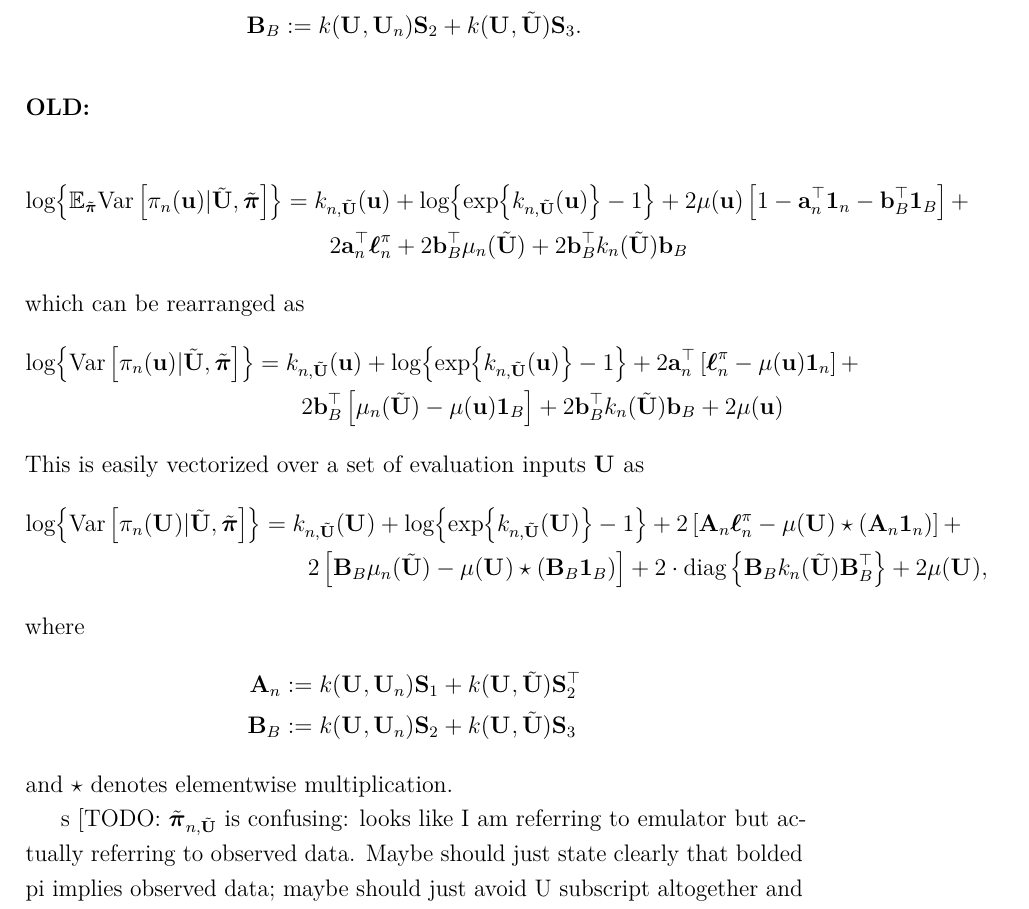
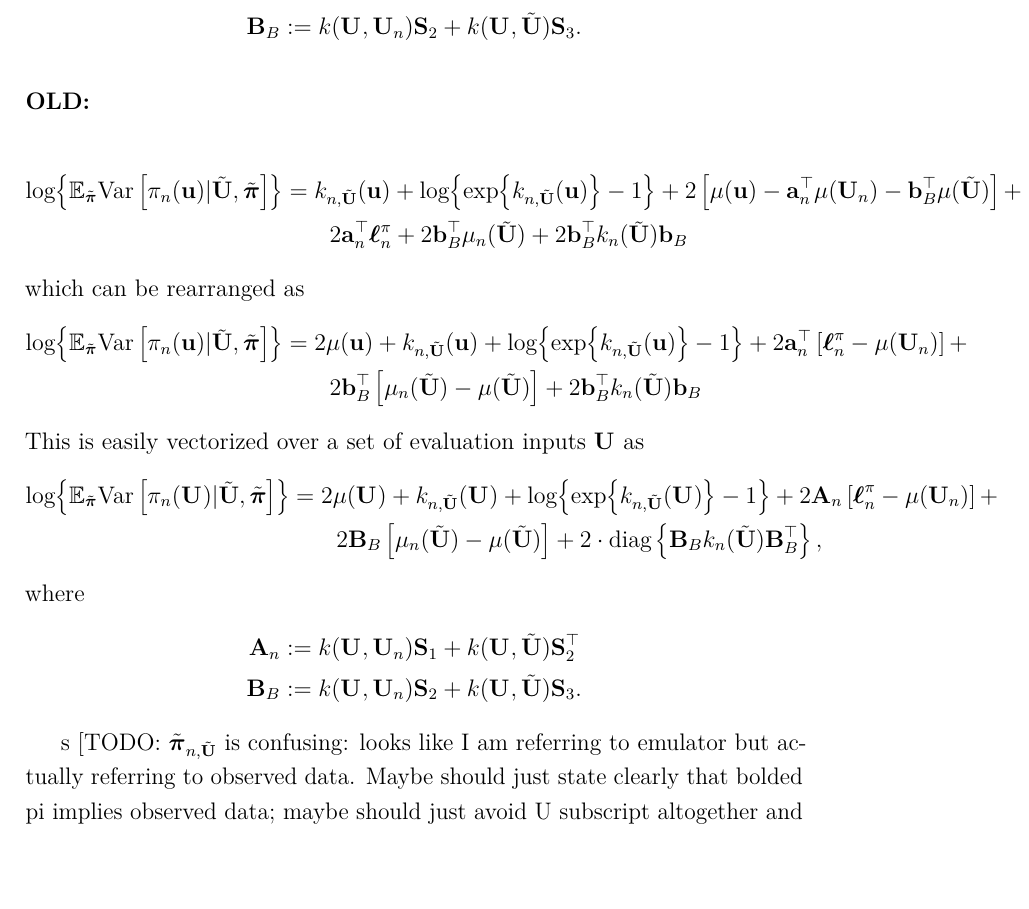
Before and after one commit to arob5/gp-calibration, a LaTeX document (sequential_design_GP_paper.tex): part of page 17 of 45, cut so that both start at the same text. Compiled offline with pdfLaTeX.

Commit message:
Progress on IVAR-post implementation updates.

```diff
--- a/sequential_design_GP_paper.tex
+++ b/sequential_design_GP_paper.tex
@@ -385,32 +385,30 @@ where
 \begin{align*}
 \Log{\E_{\tilde{\boldsymbol{\postDens}}} \Var\left[\unPostPred(\bpar) | \batchMat, \tilde{\boldsymbol{\postDens}} \right]}
 &= \logUnPostKerPred[\designIdx, \batchMat](\bpar) + \Log{\Exp{\logUnPostKerPred[\designIdx, \batchMat](\bpar)} - 1} +
-     2\logUnPostMean(\bpar) \left[1 - \ba_{\designIdx}^\top \oneVec[\designIdx] - \bb_{\Nbatch}^\top \oneVec[\Nbatch] \right] + \\
+     2\left[\logUnPostMean(\bpar) - \ba_{\designIdx}^\top \logUnPostMean(\designMat) - \bb_{\Nbatch}^\top \logUnPostMean(\batchMat) \right] + \\
      &\qquad 2\ba_{\designIdx}^\top \logUnPostObs + 2\bb_{\Nbatch}^\top \logUnPostMeanPred(\batchMat) + 2\bb_{\Nbatch}^\top \logUnPostKerPred(\batchMat) \bb_{\Nbatch}
 \end{align*}
 which can be rearranged as
 \begin{align*}
-\Log{\Var\left[\unPostPred(\bpar) | \batchMat, \tilde{\boldsymbol{\postDens}} \right]}
-&= \logUnPostKerPred[\designIdx, \batchMat](\bpar) + \Log{\Exp{\logUnPostKerPred[\designIdx, \batchMat](\bpar)} - 1} +
-	2\ba_{\designIdx}^\top\left[\logUnPostObs - \logUnPostMean(\bpar) \oneVec[\designIdx]  \right] + \\
-	&\qquad 2\bb_{\Nbatch}^\top \left[\logUnPostMeanPred(\batchMat) - \logUnPostMean(\bpar)\oneVec[\Nbatch] \right] +
-	2\bb_{\Nbatch}^\top \logUnPostKerPred(\batchMat) \bb_{\Nbatch} + 2 \logUnPostMean(\bpar)
+\Log{\E_{\tilde{\boldsymbol{\postDens}}} \Var\left[\unPostPred(\bpar) | \batchMat, \tilde{\boldsymbol{\postDens}} \right]}
+&= 2 \logUnPostMean(\bpar) + \logUnPostKerPred[\designIdx, \batchMat](\bpar) + \Log{\Exp{\logUnPostKerPred[\designIdx, \batchMat](\bpar)} - 1} +
+	2\ba_{\designIdx}^\top\left[\logUnPostObs - \logUnPostMean(\designMat) \right] + \\
+	&\qquad 2\bb_{\Nbatch}^\top \left[\logUnPostMeanPred(\batchMat) - \logUnPostMean(\batchMat) \right] +
+	2\bb_{\Nbatch}^\top \logUnPostKerPred(\batchMat) \bb_{\Nbatch}
 \end{align*}
 This is easily vectorized over a set of evaluation inputs $\designMat[]$ as
 \begin{align*}
-\Log{\Var\left[\unPostPred(\designMat[]) | \batchMat, \tilde{\boldsymbol{\postDens}} \right]}
-&= \logUnPostKerPred[\designIdx, \batchMat](\designMat[]) + \Log{\Exp{\logUnPostKerPred[\designIdx, \batchMat](\designMat[])} - 1} +
-      2\left[\mathbf{A}_{\designIdx}\logUnPostObs - \logUnPostMean(\designMat[]) \star \left(\mathbf{A}_{\designIdx} \oneVec[\designIdx] \right) \right] + \\
-      &\qquad 2\left[\mathbf{B}_{\Nbatch}\logUnPostMeanPred(\batchMat) - \logUnPostMean(\designMat[]) \star \left(\mathbf{B}_{\Nbatch} \oneVec[\Nbatch] \right)  \right] +
-      2 \cdot \text{diag}\left\{\mathbf{B}_{\Nbatch} \logUnPostKerPred(\batchMat) \mathbf{B}_{\Nbatch}^\top  \right\} + 2 \logUnPostMean(\designMat[]),
+\Log{\E_{\tilde{\boldsymbol{\postDens}}} \Var\left[\unPostPred(\designMat[]) | \batchMat, \tilde{\boldsymbol{\postDens}} \right]}
+&= 2 \logUnPostMean(\designMat[]) + \logUnPostKerPred[\designIdx, \batchMat](\designMat[]) + \Log{\Exp{\logUnPostKerPred[\designIdx, \batchMat](\designMat[])} - 1} +
+	2\mathbf{A}_{\designIdx}\left[\logUnPostObs - \logUnPostMean(\designMat) \right] + \\
+	&\qquad 2\mathbf{B}_{\Nbatch}  \left[\logUnPostMeanPred(\batchMat) - \logUnPostMean(\batchMat) \right] +
+	2 \cdot \text{diag}\left\{\mathbf{B}_{\Nbatch} \logUnPostKerPred(\batchMat) \mathbf{B}_{\Nbatch}^\top  \right\},
 \end{align*}
 where
 \begin{align*}
 \mathbf{A}_{\designIdx} &:= \GPKer(\designMat[], \designMat) \bS_1 + \GPKer(\designMat[], \batchMat) \bS_{2}^\top \\
-\mathbf{B}_{\Nbatch} &:=   \GPKer(\designMat[], \designMat) \bS_2  + \GPKer(\designMat[], \batchMat) \bS_{3}
+\mathbf{B}_{\Nbatch} &:=   \GPKer(\designMat[], \designMat) \bS_2  + \GPKer(\designMat[], \batchMat) \bS_{3}.
 \end{align*}
-and $\star$ denotes elementwise multiplication.
-
 
 s
 [TODO: $\tilde{\boldsymbol{\postDens}}_{\designIdx, \batchMat}$ is confusing: looks like I am referring to emulator but actually referring to observed data. Maybe
```
Also changed, not shown: 1 other file.
